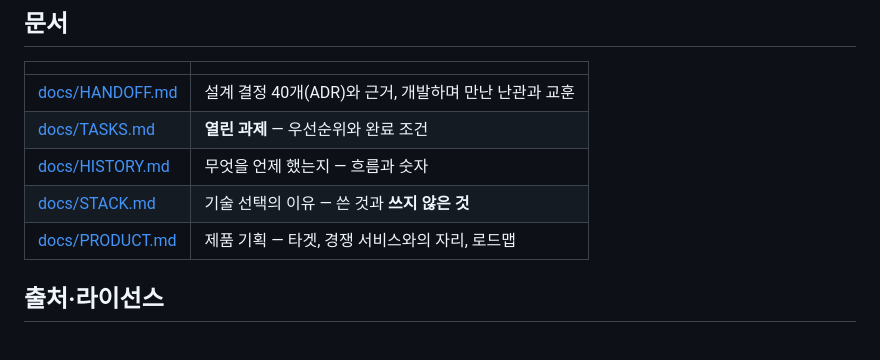
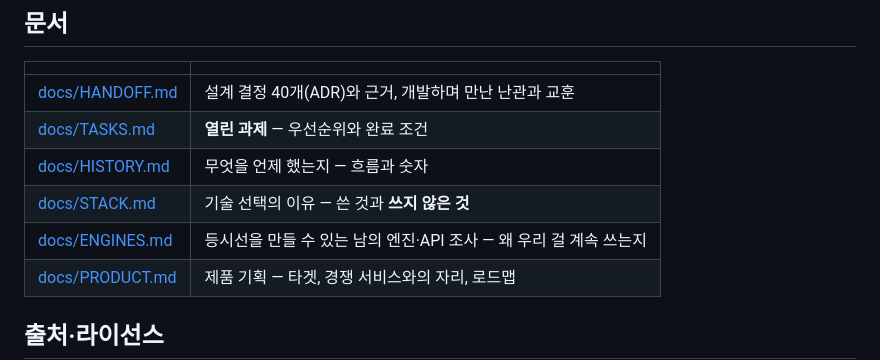
Before and after one commit to klaus9267/chulsegwon, a Markdown page: README.md, the part around the change. Drawn GitHub-style; blank space fills up the shorter version.

```diff
--- a/README.md
+++ b/README.md
@@ -196,6 +196,7 @@ cd web && npm install && npm run dev
 | [docs/TASKS.md](docs/TASKS.md) | **열린 과제** — 우선순위와 완료 조건 |
 | [docs/HISTORY.md](docs/HISTORY.md) | 무엇을 언제 했는지 — 흐름과 숫자 |
 | [docs/STACK.md](docs/STACK.md) | 기술 선택의 이유 — 쓴 것과 **쓰지 않은 것** |
+| [docs/ENGINES.md](docs/ENGINES.md) | 등시선을 만들 수 있는 남의 엔진·API 조사 — 왜 우리 걸 계속 쓰는지 |
 | [docs/PRODUCT.md](docs/PRODUCT.md) | 제품 기획 — 타겟, 경쟁 서비스와의 자리, 로드맵 |
 
 ## 출처·라이선스
```
Also changed, not shown: docs/ENGINES.md (added, +71 -0 lines), docs/TASKS.md (+1 -1 lines).
